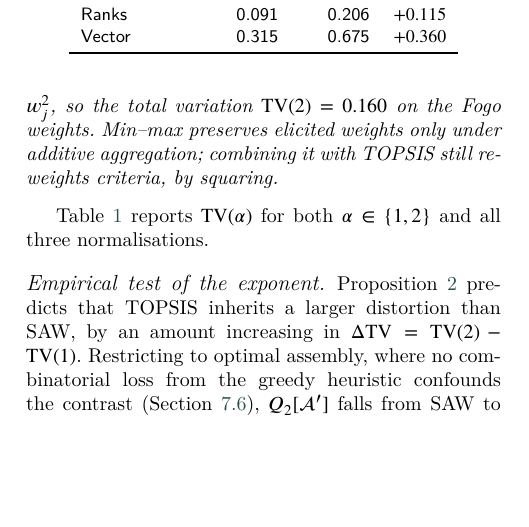
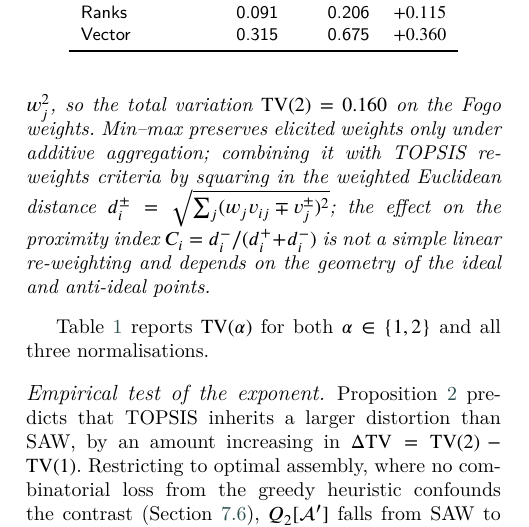
Before and after one commit to Jazancort/mcdm-landfill-pareto-paper, a LaTeX paper (main.tex): part of one column of page 13 of 27, cut so that both start at the same text, the shorter picture padded with empty space. Compiled offline with XeLaTeX; a LaTeX package or settings file that is missing is left out.

Commit message:
F2: qualify TOPSIS weff claim — (wA)^2 contributes to Euclidean distance, effect on proximity index C_i is not simple linear re-weighting; ALL CHECKS PASSED

```diff
--- a/main.tex
+++ b/main.tex
@@ -1383,7 +1383,11 @@ Under $\alpha=2$ and $A_j\equiv1$, \eqref{eq:weff_alpha} gives
 $w_j^{\mathrm{eff}}\propto w_j^{2}$, so the total variation
 $\mathrm{TV}(2)=0.160$ on the Fogo weights.
 Min--max preserves elicited weights only under additive aggregation;
-combining it with TOPSIS still re-weights criteria, by squaring.
+combining it with TOPSIS re-weights criteria by squaring in the
+weighted Euclidean distance $d_i^\pm = \sqrt{\sum_j (w_j v_{ij} \mp
+v_j^\pm)^2}$; the effect on the proximity index $C_i = d_i^- / (d_i^+
++ d_i^-)$ is not a simple linear re-weighting and depends on the
+geometry of the ideal and anti-ideal points.
 \end{corollary}
 
 Table~\ref{tab:exponent} reports $\mathrm{TV}(\alpha)$ for both
```
